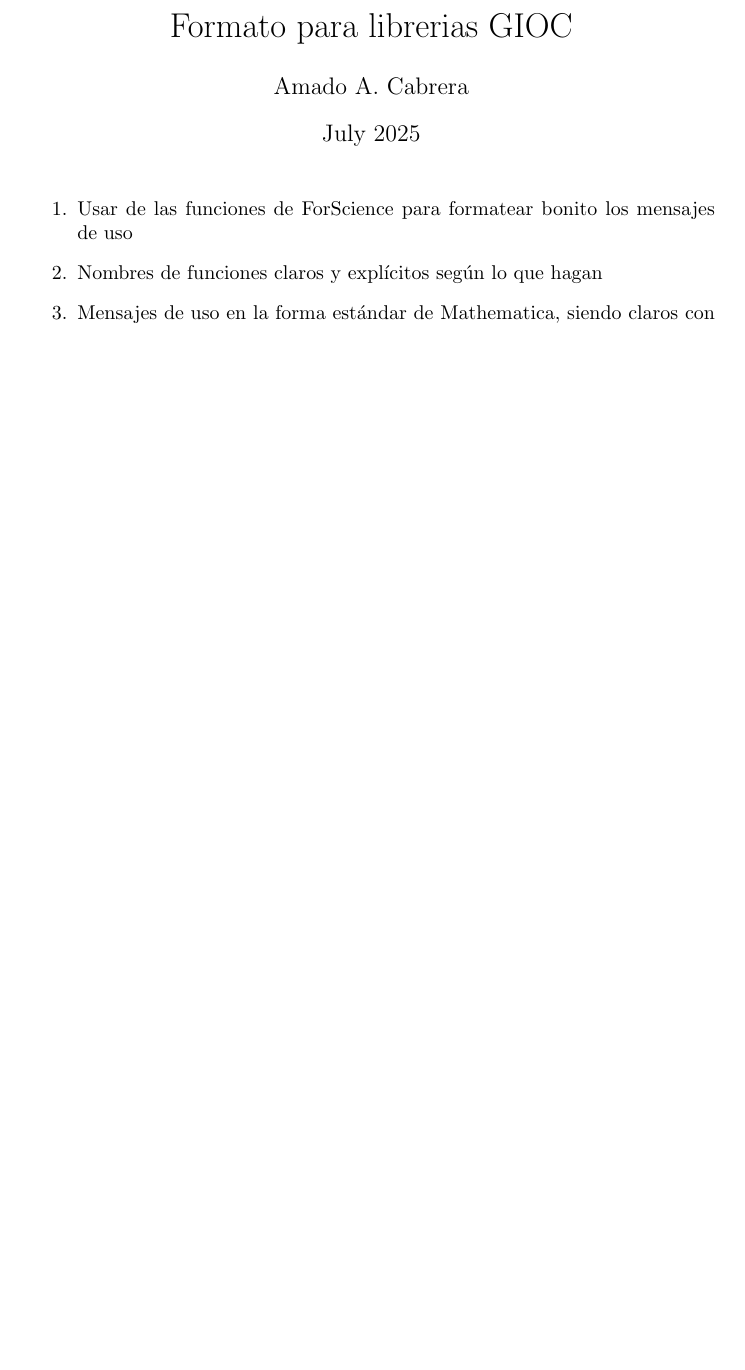
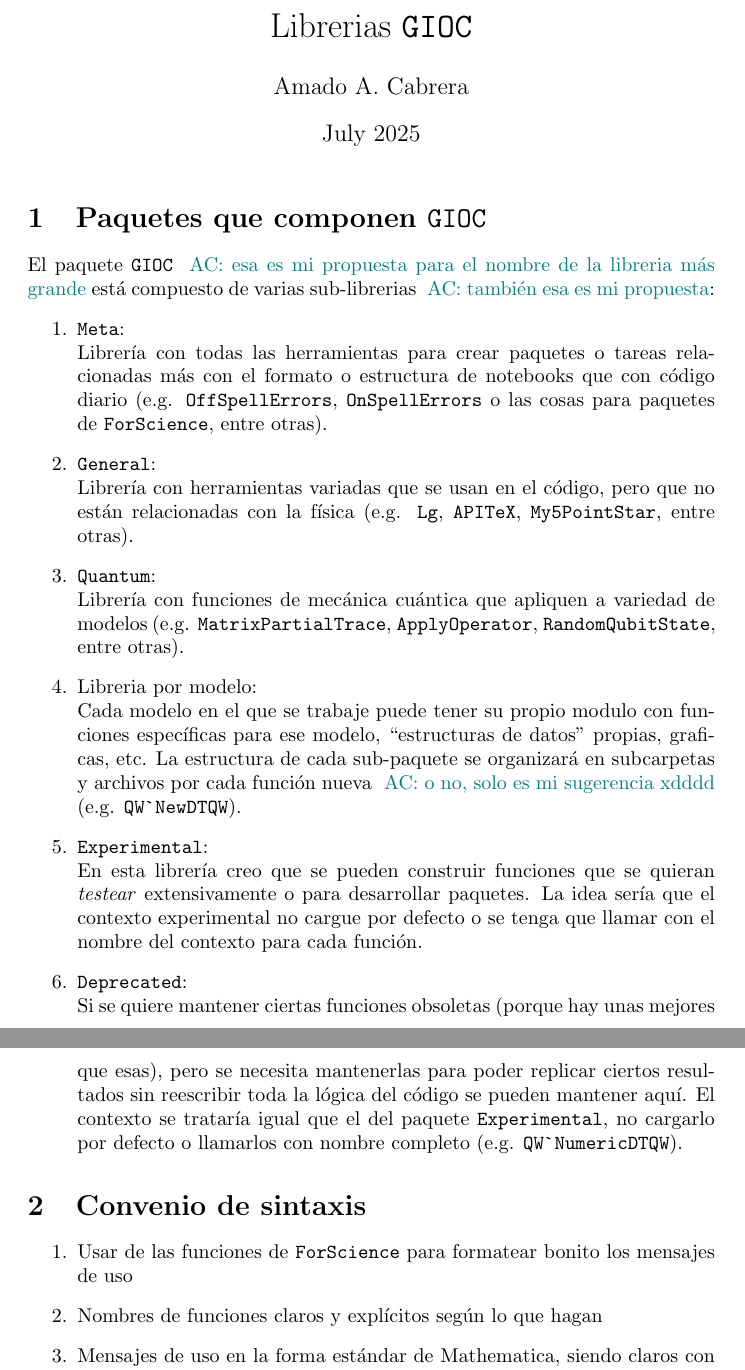
Before and after one commit to AmadoCab/Formato-para-librerias-GIOC, a LaTeX document (main.tex): part of the page before the commit and two parts of pages 1 and 2 of 2 after it, the two joined at a grey line, cut at the place of the change, the shorter picture padded with empty space. Compiled offline with pdfLaTeX.

Commit message:
Updates from Overleaf

```diff
--- a/main.tex
+++ b/main.tex
@@ -3,2 +4 @@
 
-\title{Formato para librerias GIOC}
@@ -9,8 +21,32 @@
 
 \maketitle
 
+\section{Paquetes que componen \GIOC}
+El paquete \GIOC{} \acnote{esa es mi propuesta para el nombre de la libreria más grande} está compuesto de varias sub-librerias \acnote{también esa es mi propuesta}:
 \begin{enumerate}
-\item Usar de las funciones de ForScience para formatear bonito los mensajes
+    \item \texttt{Meta}:\\
+    Librería con todas las herramientas para crear paquetes o  tareas relacionadas más con el formato o estructura de notebooks que con código diario (e.g. \texttt{OffSpellErrors}, \texttt{OnSpellErrors} o las cosas para paquetes de \texttt{ForScience}, entre otras).
+
+    \item \texttt{General}:\\
+    Librería con herramientas variadas que se usan en el código, pero que no están relacionadas con la física (e.g. \texttt{Lg}, \texttt{APITeX}, \texttt{My5PointStar}, entre otras).
+
+    \item \texttt{Quantum}:\\
+    Librería con funciones de mecánica cuántica que apliquen a variedad de modelos (e.g. \texttt{MatrixPartialTrace}, \texttt{ApplyOperator}, \texttt{RandomQubitState}, entre otras).
+
+    \item Libreria por modelo:\\
+    Cada modelo en el que se trabaje puede tener su propio modulo con funciones específicas para ese modelo, ``estructuras de datos'' propias, graficas, etc. La estructura de cada sub-paquete se organizará en subcarpetas y archivos por cada función nueva \acnote{o no, solo es mi sugerencia xdddd} (e.g. \texttt{QW\textasciigrave NewDTQW}).
+
+    \item \texttt{Experimental}:\\
+    En esta librería creo que se pueden construir funciones que se quieran \textit{testear} extensivamente o para desarrollar paquetes. La idea sería que el contexto experimental no cargue por defecto o se tenga que llamar con el nombre del contexto para cada función.
+
+    \item \texttt{Deprecated}:\\
+    Si se quiere mantener ciertas funciones obsoletas (porque hay unas mejores que esas), pero se necesita mantenerlas para poder replicar ciertos resultados sin reescribir toda la lógica del código se pueden mantener aquí. El contexto se trataría igual que el del paquete \texttt{Experimental}, no cargarlo por defecto o llamarlos con nombre completo (e.g. \texttt{QW\textasciigrave NumericDTQW}).
+\end{enumerate}
+
+\section{Convenio de sintaxis}
+
+\begin{enumerate}
+\item Usar de las funciones de \texttt{ForScience} para formatear bonito los mensajes
 de uso
 \item Nombres de funciones claros y explícitos según lo que hagan
 \item Mensajes de uso en la forma estándar de Mathematica, siendo claros con
```
Also changed, not shown: main.tex (15 more changed lines).
